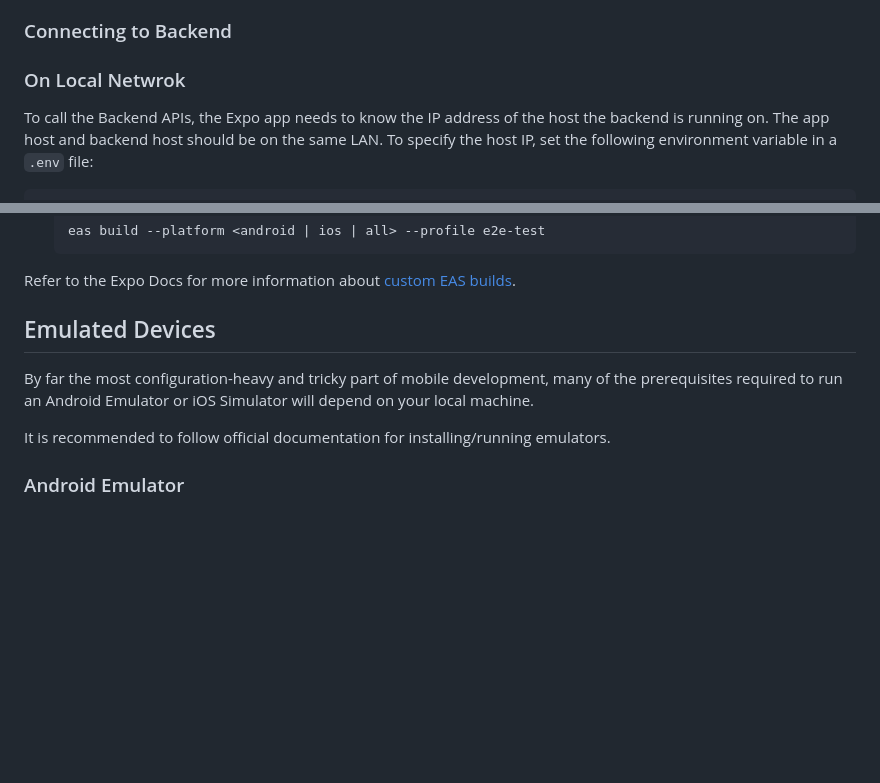
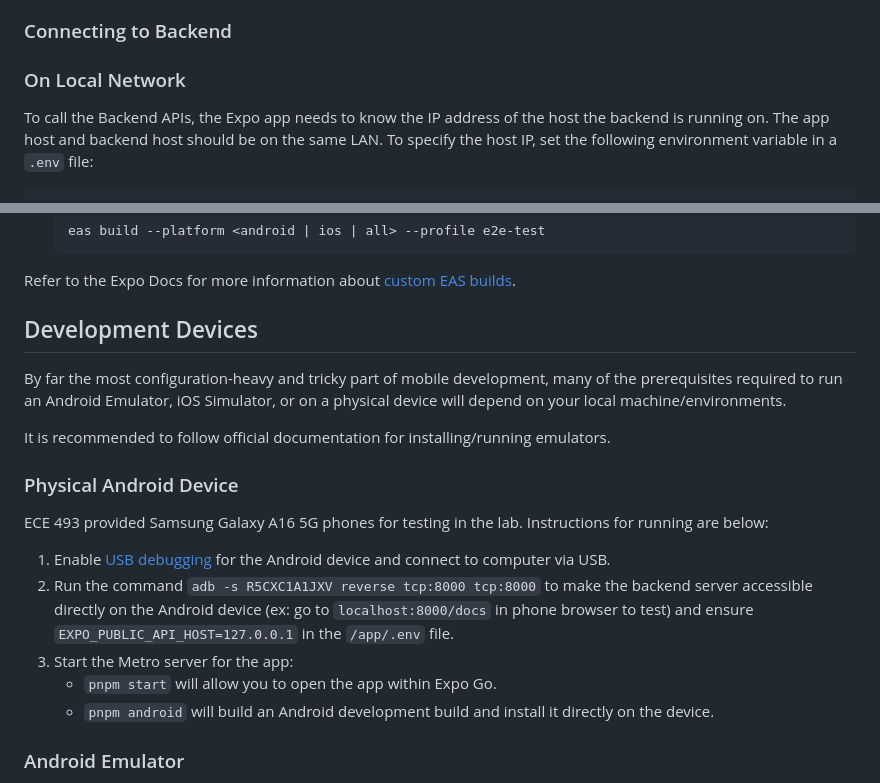
Before and after one commit to owencooke/memento, a Markdown page: app/README.md, 2 parts joined by grey strips. Drawn GitHub-style; blank space fills up the shorter version.

Commit message:
add docs for lab phone setup

```diff
--- a/app/README.md
+++ b/app/README.md
@@ -45,7 +45,7 @@ The easiest, quickstart option is to download the Expo Go app on your physical d
 
 ### Connecting to Backend
 
-### On Local Netwrok
+### On Local Network
 
 To call the Backend APIs, the Expo app needs to know the IP address of the host the backend is running on. The app host and backend host should be on the same LAN. To specify the host IP, set the following environment variable in a `.env` file:
 
@@ -143,11 +143,21 @@ Alternatively, the tests can be ran using the EAS CLI.
 
 Refer to the Expo Docs for more information about [custom EAS builds](https://docs.expo.dev/custom-builds/schema/#easmaestro_test).
 
-## Emulated Devices
+## Development Devices
 
-By far the most configuration-heavy and tricky part of mobile development, many of the prerequisites required to run an Android Emulator or iOS Simulator will depend on your local machine.
+By far the most configuration-heavy and tricky part of mobile development, many of the prerequisites required to run an Android Emulator, iOS Simulator, or on a physical device will depend on your local machine/environments.
 
 It is recommended to follow official documentation for installing/running emulators.
+
+### Physical Android Device
+
+ECE 493 provided Samsung Galaxy A16 5G phones for testing in the lab. Instructions for running are below:
+
+1. Enable [USB debugging](https://www.rogers.com/support/device-guides/en/mobile/tutorial/galaxy-a16-5g/14.0.0/feature_settings_debugging-enabling-usb-debugging) for the Android device and connect to computer via USB.
+2. Run the command `adb -s R5CXC1A1JXV reverse tcp:8000 tcp:8000` to make the backend server accessible directly on the Android device (ex: go to `localhost:8000/docs` in phone browser to test) and ensure `EXPO_PUBLIC_API_HOST=127.0.0.1` in the `/app/.env` file.
+3. Start the Metro server for the app:
+   - `pnpm start` will allow you to open the app within Expo Go.
+   - `pnpm android` will build an Android development build and install it directly on the device.
 
 ### Android Emulator
 
```
